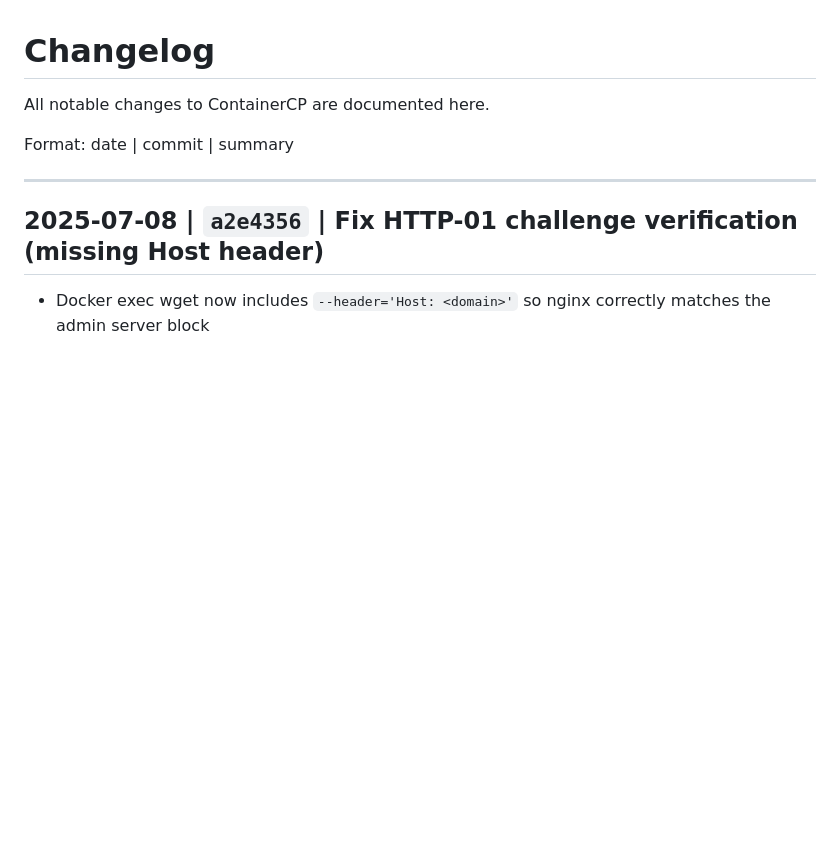
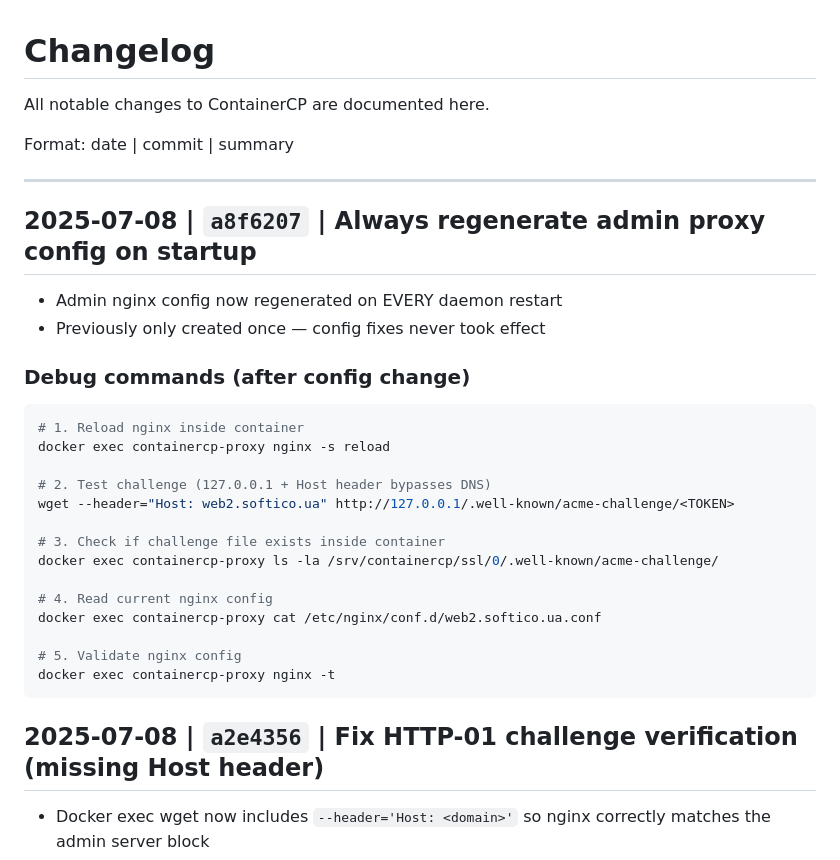
Before and after one commit to powern/containercp, a Markdown page: CHANGELOG.md, the part around the change. GitHub-like rendering; blank space fills up the shorter version.

Commit message:
Add admin nginx debug commands to CHANGELOG

````diff
--- a/CHANGELOG.md
+++ b/CHANGELOG.md
@@ -5,6 +5,28 @@ All notable changes to ContainerCP are documented here.
 Format: date | commit | summary
 
 ---
+
+## 2025-07-08 | `a8f6207` | Always regenerate admin proxy config on startup
+- Admin nginx config now regenerated on EVERY daemon restart
+- Previously only created once — config fixes never took effect
+
+### Debug commands (after config change)
+```bash
+# 1. Reload nginx inside container
+docker exec containercp-proxy nginx -s reload
+
+# 2. Test challenge (127.0.0.1 + Host header bypasses DNS)
+wget --header="Host: web2.softico.ua" http://127.0.0.1/.well-known/acme-challenge/<TOKEN>
+
+# 3. Check if challenge file exists inside container
+docker exec containercp-proxy ls -la /srv/containercp/ssl/0/.well-known/acme-challenge/
+
+# 4. Read current nginx config
+docker exec containercp-proxy cat /etc/nginx/conf.d/web2.softico.ua.conf
+
+# 5. Validate nginx config
+docker exec containercp-proxy nginx -t
+```
 
 ## 2025-07-08 | `a2e4356` | Fix HTTP-01 challenge verification (missing Host header)
 - Docker exec wget now includes `--header='Host: <domain>'` so nginx
````
